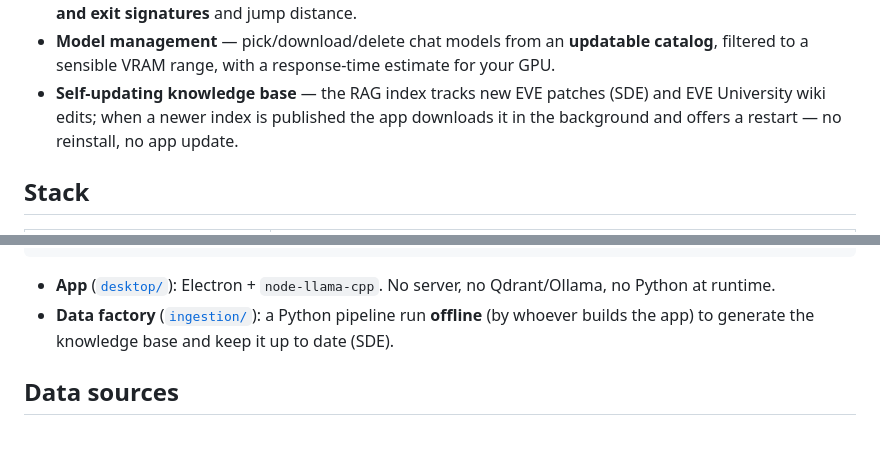
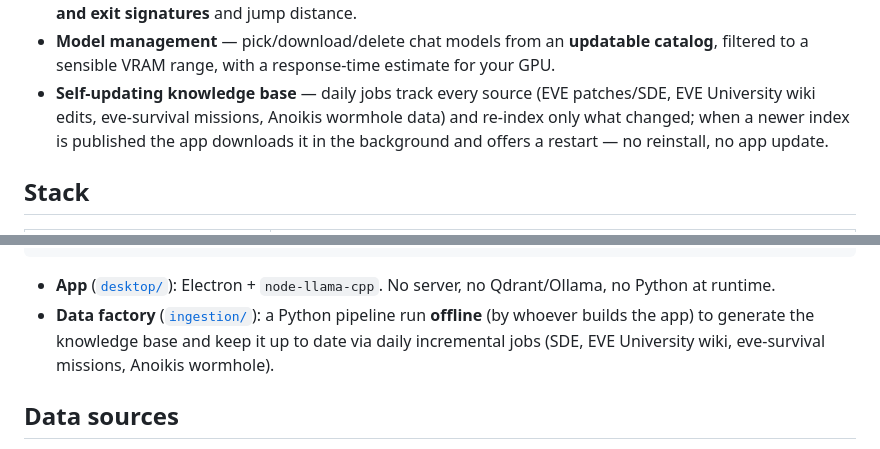
Before and after one commit to WilliamFalci/capsuleers.ia, a Markdown page: README.md, 2 parts joined by grey strips. Rendered like a GitHub page.

Commit message:
docs: note incremental auto-update for all ingestion sources (wiki/missions/wormhole)
Co-Authored-By: Claude Opus 4.8 (1M context) <noreply@anthropic.com>

```diff
--- a/README.md
+++ b/README.md
@@ -52,8 +52,9 @@ change/add/remove models later). Updates are delivered automatically (electron-u
   Jita", with the **entry and exit signatures** and jump distance.
 - **Model management** — pick/download/delete chat models from an **updatable catalog**,
   filtered to a sensible VRAM range, with a response-time estimate for your GPU.
-- **Self-updating knowledge base** — the RAG index tracks new EVE patches (SDE) and EVE
-  University wiki edits; when a newer index is published the app downloads it in the
+- **Self-updating knowledge base** — daily jobs track every source (EVE patches/SDE,
+  EVE University wiki edits, eve-survival missions, Anoikis wormhole data) and re-index
+  only what changed; when a newer index is published the app downloads it in the
   background and offers a restart — no reinstall, no app update.
 
 ## Stack
@@ -84,7 +85,8 @@ change/add/remove models later). Updates are delivered automatically (electron-u
 - **App** ([`desktop/`](desktop/)): Electron + `node-llama-cpp`. No server, no
   Qdrant/Ollama, no Python at runtime.
 - **Data factory** ([`ingestion/`](ingestion/)): a Python pipeline run **offline** (by
-  whoever builds the app) to generate the knowledge base and keep it up to date (SDE).
+  whoever builds the app) to generate the knowledge base and keep it up to date via daily
+  incremental jobs (SDE, EVE University wiki, eve-survival missions, Anoikis wormhole).
 
 ## Data sources
 
```
